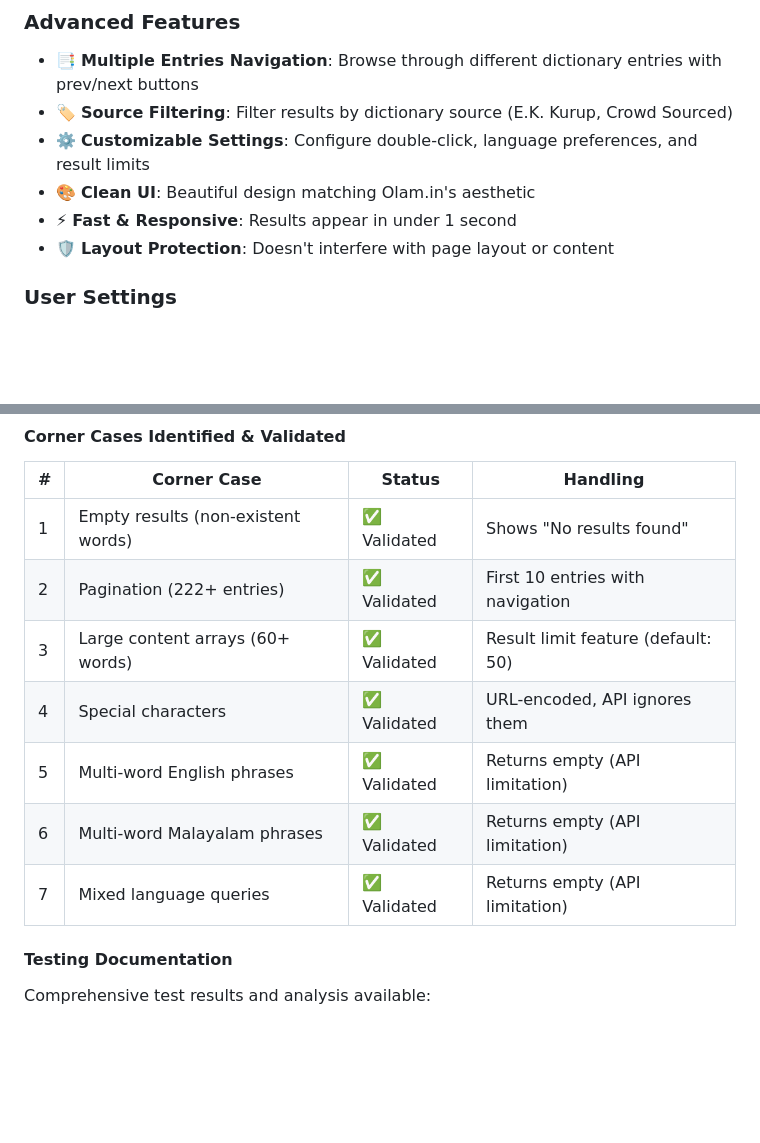
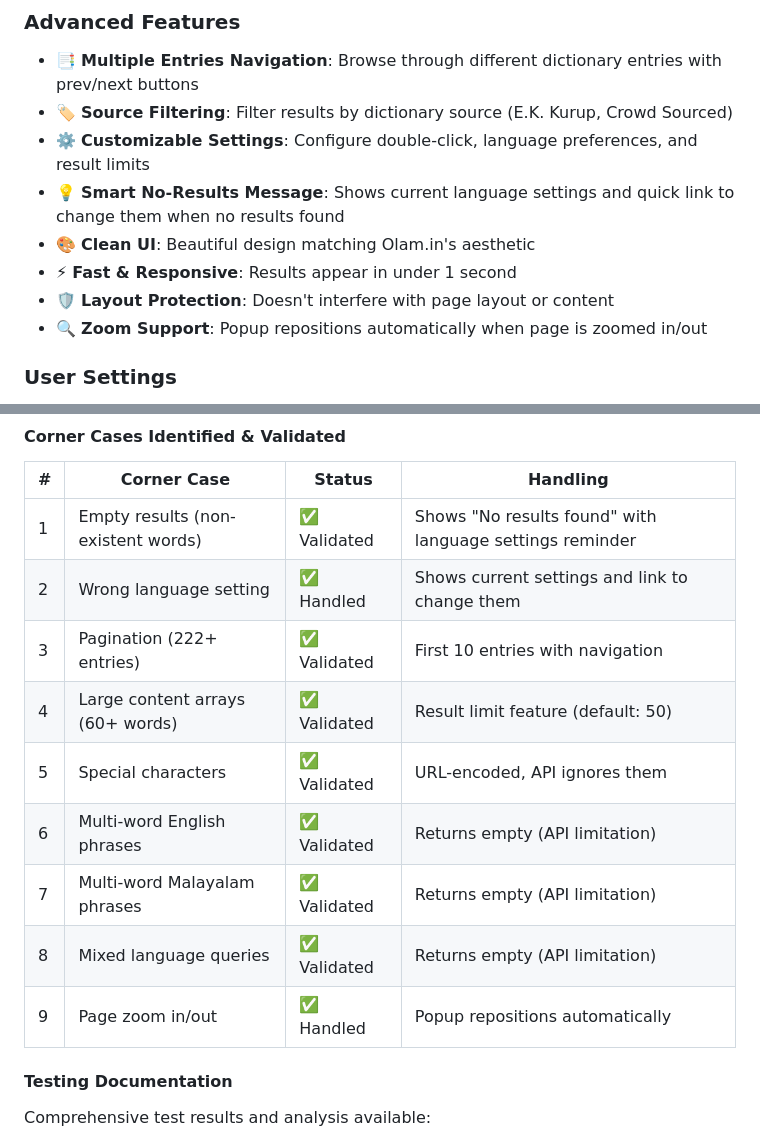
Before and after one commit to beniza/olam-chrome-extension, a Markdown page: README.md, 2 parts joined by grey strips. GitHub-like rendering; blank space fills up the shorter version.

```diff
--- a/README.md
+++ b/README.md
@@ -24,9 +24,11 @@ A powerful Chrome extension that seamlessly integrates the [Olam.in](https://ola
 - 📑 **Multiple Entries Navigation**: Browse through different dictionary entries with prev/next buttons
 - 🏷️ **Source Filtering**: Filter results by dictionary source (E.K. Kurup, Crowd Sourced)
 - ⚙️ **Customizable Settings**: Configure double-click, language preferences, and result limits
+- 💡 **Smart No-Results Message**: Shows current language settings and quick link to change them when no results found
 - 🎨 **Clean UI**: Beautiful design matching Olam.in's aesthetic
 - ⚡ **Fast & Responsive**: Results appear in under 1 second
 - 🛡️ **Layout Protection**: Doesn't interfere with page layout or content
+- 🔍 **Zoom Support**: Popup repositions automatically when page is zoomed in/out
 
 ### User Settings
 - **Double-Click Toggle**: Enable/disable double-click functionality
@@ -473,13 +475,15 @@ We conducted extensive testing with **21 real API calls** to validate behavior a
 
 | # | Corner Case | Status | Handling |
 |---|-------------|--------|----------|
-| 1 | Empty results (non-existent words) | ✅ Validated | Shows "No results found" |
-| 2 | Pagination (222+ entries) | ✅ Validated | First 10 entries with navigation |
-| 3 | Large content arrays (60+ words) | ✅ Validated | Result limit feature (default: 50) |
-| 4 | Special characters | ✅ Validated | URL-encoded, API ignores them |
-| 5 | Multi-word English phrases | ✅ Validated | Returns empty (API limitation) |
-| 6 | Multi-word Malayalam phrases | ✅ Validated | Returns empty (API limitation) |
-| 7 | Mixed language queries | ✅ Validated | Returns empty (API limitation) |
+| 1 | Empty results (non-existent words) | ✅ Validated | Shows "No results found" with language settings reminder |
+| 2 | Wrong language setting | ✅ Handled | Shows current settings and link to change them |
+| 3 | Pagination (222+ entries) | ✅ Validated | First 10 entries with navigation |
+| 4 | Large content arrays (60+ words) | ✅ Validated | Result limit feature (default: 50) |
+| 5 | Special characters | ✅ Validated | URL-encoded, API ignores them |
+| 6 | Multi-word English phrases | ✅ Validated | Returns empty (API limitation) |
+| 7 | Multi-word Malayalam phrases | ✅ Validated | Returns empty (API limitation) |
+| 8 | Mixed language queries | ✅ Validated | Returns empty (API limitation) |
+| 9 | Page zoom in/out | ✅ Handled | Popup repositions automatically |
 
 #### Testing Documentation
 
```
Also changed, not shown: docs/project-architecture.md (+19 -7 lines).
